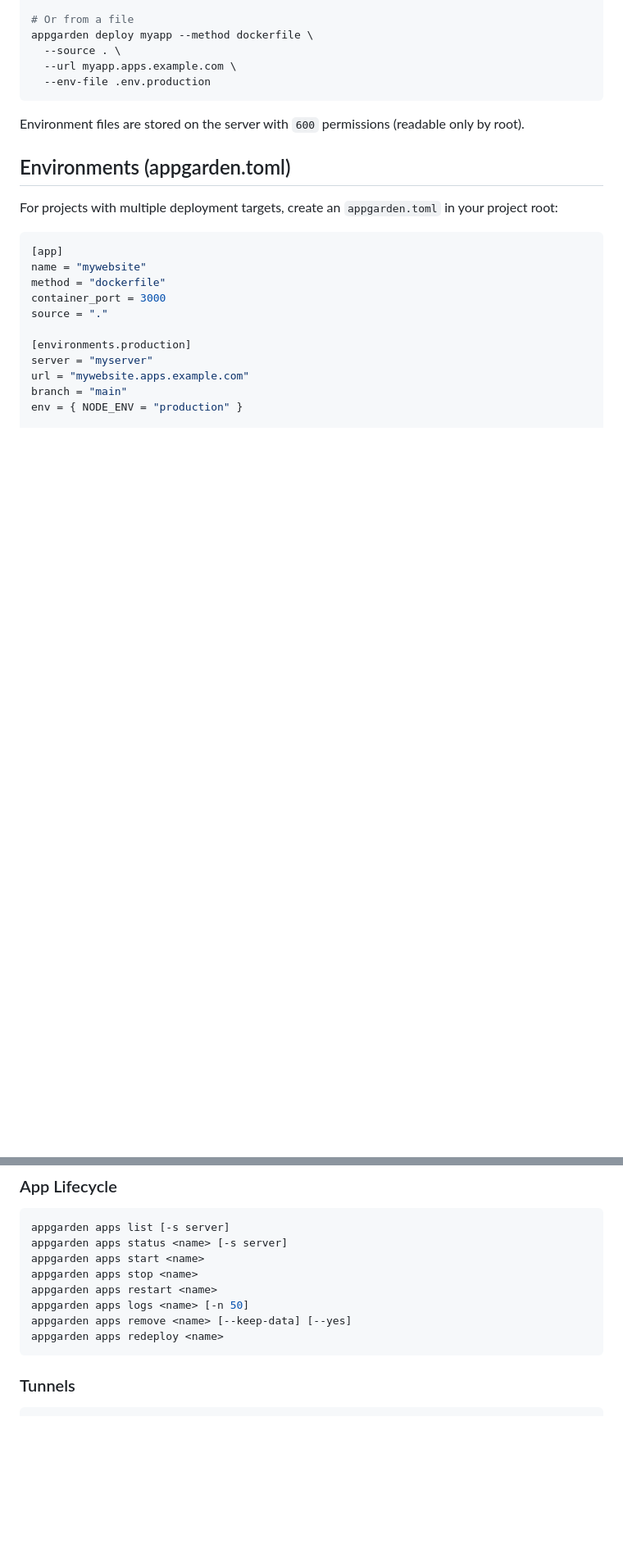
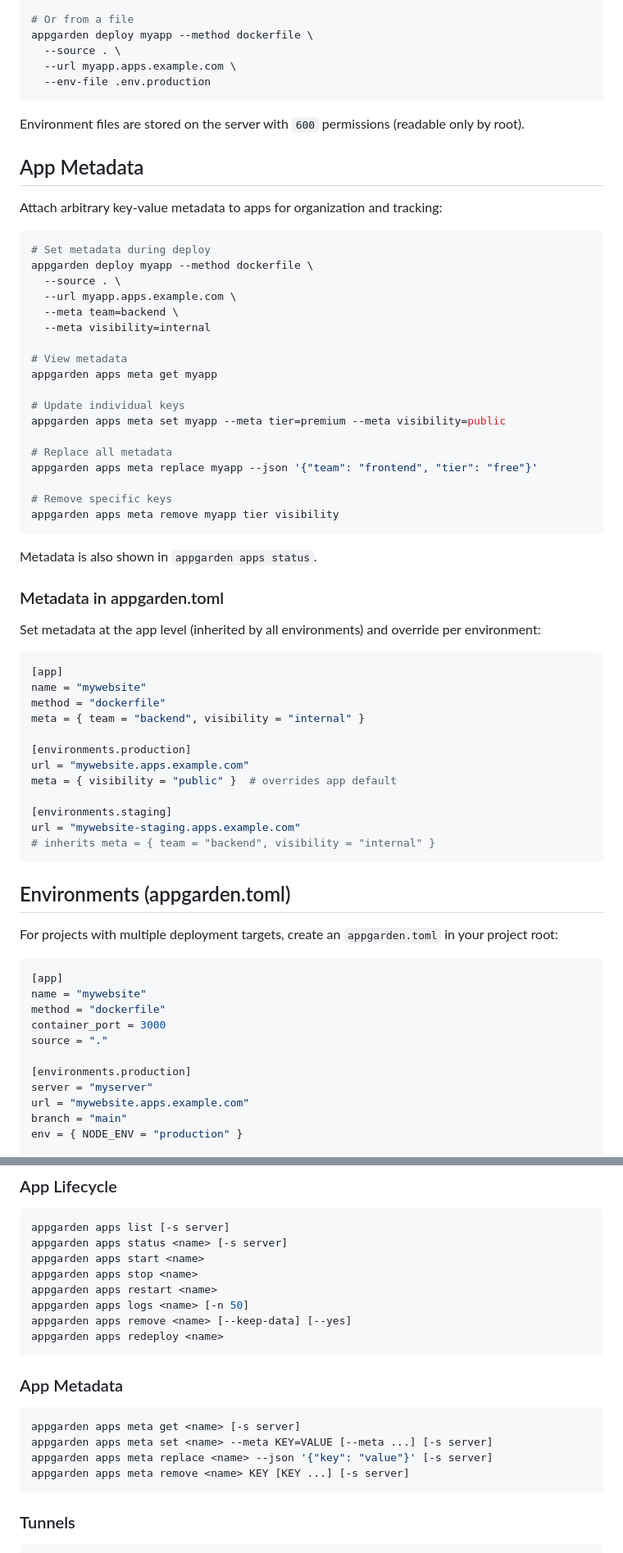
Before and after one commit to lukastk/appgarden, a Markdown page: README.md, 2 parts joined by grey strips. Shown at 82% size. GitHub-like rendering; blank space fills up the shorter version.

Commit message:
Document app metadata feature in README
Co-Authored-By: Claude Opus 4.6 <noreply@anthropic.com>

````diff
--- a/README.md
+++ b/README.md
@@ -211,6 +211,52 @@ appgarden deploy myapp --method dockerfile \
 
 Environment files are stored on the server with `600` permissions (readable only by root).
 
+## App Metadata
+
+Attach arbitrary key-value metadata to apps for organization and tracking:
+
+```bash
+# Set metadata during deploy
+appgarden deploy myapp --method dockerfile \
+  --source . \
+  --url myapp.apps.example.com \
+  --meta team=backend \
+  --meta visibility=internal
+
+# View metadata
+appgarden apps meta get myapp
+
+# Update individual keys
+appgarden apps meta set myapp --meta tier=premium --meta visibility=public
+
+# Replace all metadata
+appgarden apps meta replace myapp --json '{"team": "frontend", "tier": "free"}'
+
+# Remove specific keys
+appgarden apps meta remove myapp tier visibility
+```
+
+Metadata is also shown in `appgarden apps status`.
+
+### Metadata in appgarden.toml
+
+Set metadata at the app level (inherited by all environments) and override per environment:
+
+```toml
+[app]
+name = "mywebsite"
+method = "dockerfile"
+meta = { team = "backend", visibility = "internal" }
+
+[environments.production]
+url = "mywebsite.apps.example.com"
+meta = { visibility = "public" }  # overrides app default
+
+[environments.staging]
+url = "mywebsite-staging.apps.example.com"
+# inherits meta = { team = "backend", visibility = "internal" }
+```
+
 ## Environments (appgarden.toml)
 
 For projects with multiple deployment targets, create an `appgarden.toml` in your project root:
@@ -338,6 +384,15 @@ appgarden apps restart <name>
 appgarden apps logs <name> [-n 50]
 appgarden apps remove <name> [--keep-data] [--yes]
 appgarden apps redeploy <name>
+```
+
+### App Metadata
+
+```bash
+appgarden apps meta get <name> [-s server]
+appgarden apps meta set <name> --meta KEY=VALUE [--meta ...] [-s server]
+appgarden apps meta replace <name> --json '{"key": "value"}' [-s server]
+appgarden apps meta remove <name> KEY [KEY ...] [-s server]
 ```
 
 ### Tunnels
````
